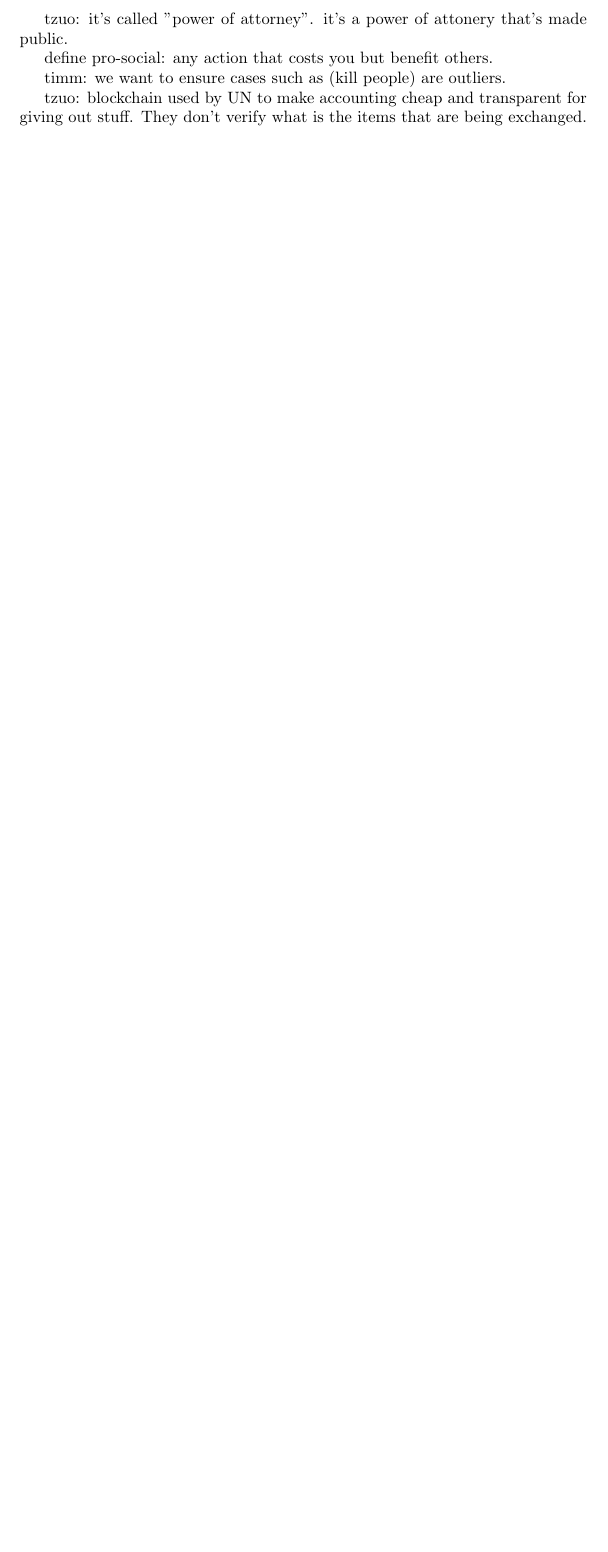
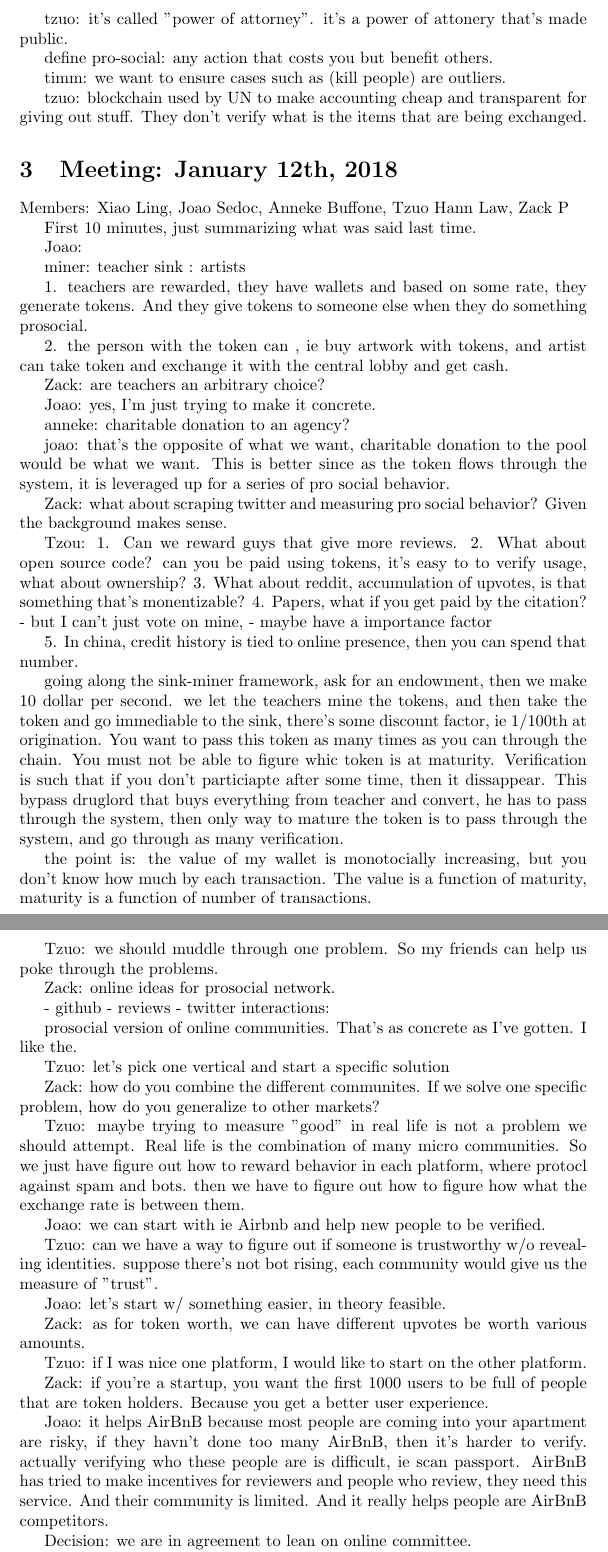
Before and after one commit to jsedoc/Pro-Social-Token, a LaTeX document (notes/main.tex, which reads notes/meeting-2.tex): part of page 3 of 3 before the commit and two parts of pages 3 and 4 of 5 after it, the two joined at a grey line, cut so that both start at the same text, the shorter picture padded with empty space. Compiled offline with pdfLaTeX.

Commit message:
xiao: meeting2

```diff
--- /dev/null
+++ b/notes/meeting-2.tex
@@ -0,0 +1,74 @@
+\section{Meeting: January 12th, 2018}
+
+Members: Xiao Ling, Joao Sedoc, Anneke Buffone, Tzuo Hann Law, Zack P
+
+First 10 minutes, just summarizing what was said last time.
+
+
+Joao:
+
+miner: teacher
+sink : artists
+
+1. teachers are rewarded, they have wallets and based on some rate, they generate tokens. And they give tokens to someone else when they do something prosocial.
+
+2. the person with the token can , ie buy artwork with tokens, and artist can take token and exchange it with the central lobby and get cash.
+
+Zack: are teachers an arbitrary choice?
+
+Joao: yes, I'm just trying to make it concrete.
+
+anneke: charitable donation to an agency?
+
+joao: that's the opposite of what we want, charitable donation to the pool would be what we want. This is better since as the token flows through the system, it is leveraged up for a series of pro social behavior.
+
+Zack: what about scraping twitter and measuring pro social behavior? Given the background makes sense.
+
+Tzou:
+1. Can we reward guys that give more reviews.
+2. What about open source code? can you be paid using tokens, it's easy to to verify usage,   what about ownership?
+3. What about reddit, accumulation of upvotes, is that something that's monentizable?
+4. Papers, what if you get paid by the citation?
+	- but I can't just vote on mine,
+	- maybe have a importance factor
+
+5. In china, credit history is tied to online presence, then you can spend that number.
+
+going along the sink-miner framework, ask for an endowment, then we make 10 dollar per second. we let the teachers mine the tokens, and then take the token and go immediable to the sink, there's some discount factor, ie 1/100th at origination. You want to pass this token as many times as you can through the chain. You must not be able to figure whic token is at maturity. Verification is such that if you don't particiapte after some time, then it dissappear. This bypass druglord that buys everything from teacher and convert, he has to pass through the system, then only way to mature the token is to pass through the system, and go through as many verification.
+
+the point is: the value of my wallet is monotocially increasing, but you don't know how much by each transaction. The value is a function of maturity, maturity is a function of number of transactions.
+
+
+Tzuo: we should muddle through one problem. So my friends can help us poke through the problems.
+
+
+Zack: online ideas for prosocial network.
+
+- github
+- reviews
+- twitter interactions:
+
+prosocial version of online communities. That's as concrete as I've gotten. I like the.
+
+Tzuo: let's pick one vertical and start a specific solution
+
+Zack: how do you combine the different communites. If we solve one specific problem, how do you generalize to other markets?
+
+Tzuo: maybe trying to measure "good" in real life is not a problem we should attempt. Real life is the combination of many micro communities. So we just have figure out how to reward behavior in each platform, where protocl against spam and bots. then we have to figure out how to figure how what the exchange rate is between them.
+
+Joao: we can start with ie Airbnb and help new people to be verified.
+
+Tzuo: can we have a way to figure out if someone is trustworthy w/o revealing identities.
+suppose there's not bot rising, each community would give us the measure of "trust".
+
+Joao: let's start w/ something easier, in theory feasible.
+
+Zack: as for token worth, we can have different upvotes be worth various amounts.
+
+Tzuo: if I was nice one platform, I would like to start on the other platform.
+
+Zack: if you're a startup, you want the first 1000 users to be full of people that are token holders. Because you get a better user experience.
+
+Joao: it helps AirBnB because most people are coming into your apartment are risky, if they havn't done too many AirBnB, then it's harder to verify. actually verifying who these people are is difficult, ie scan passport. AirBnB has tried to make incentives for reviewers and people who review, they need this service. And their community is limited. And it really helps people are AirBnB competitors.
+
+Decision: we are in agreement to lean on online committee.
```
Also changed, not shown: notes/main.tex (+1 -0 lines), notes/main.pdf, notes/meeting-2.tex (21 more changed lines), 2 other files.
